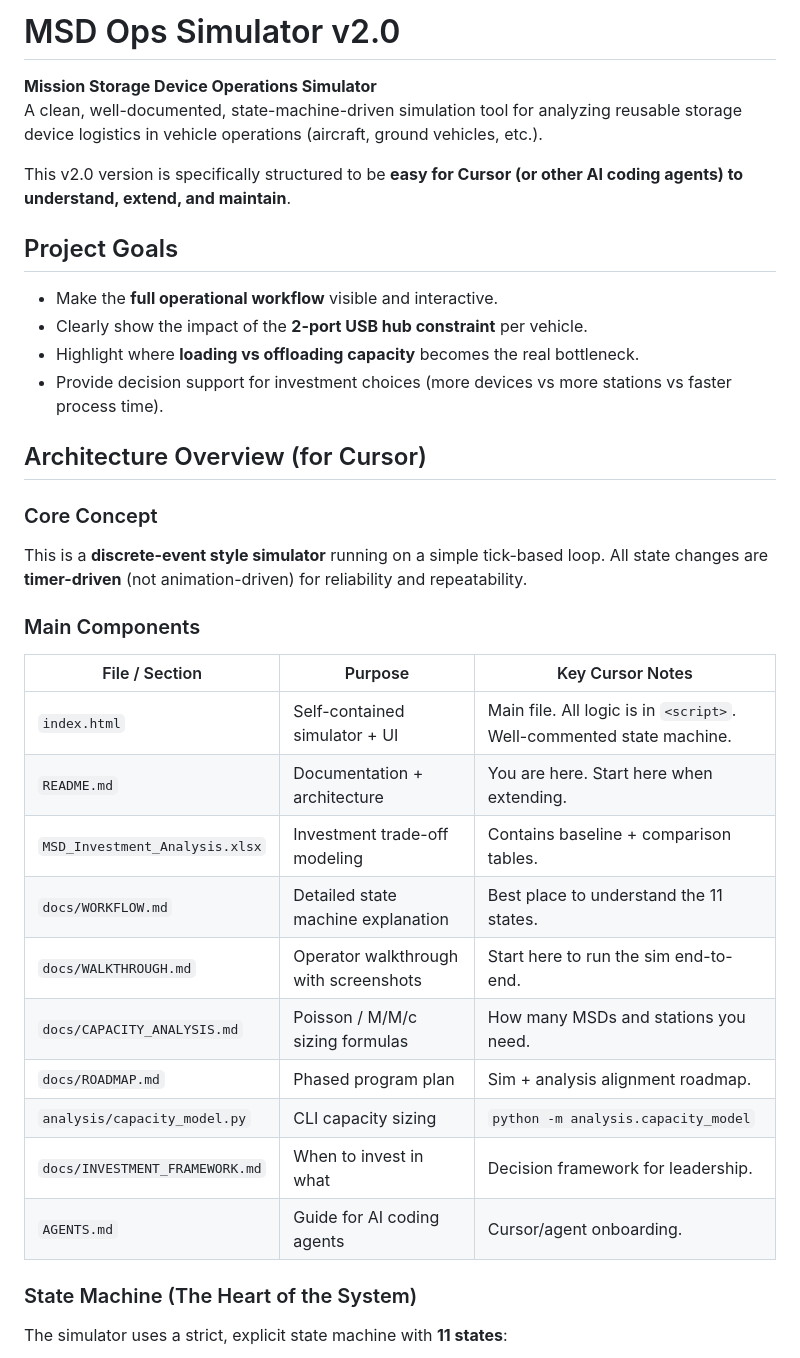
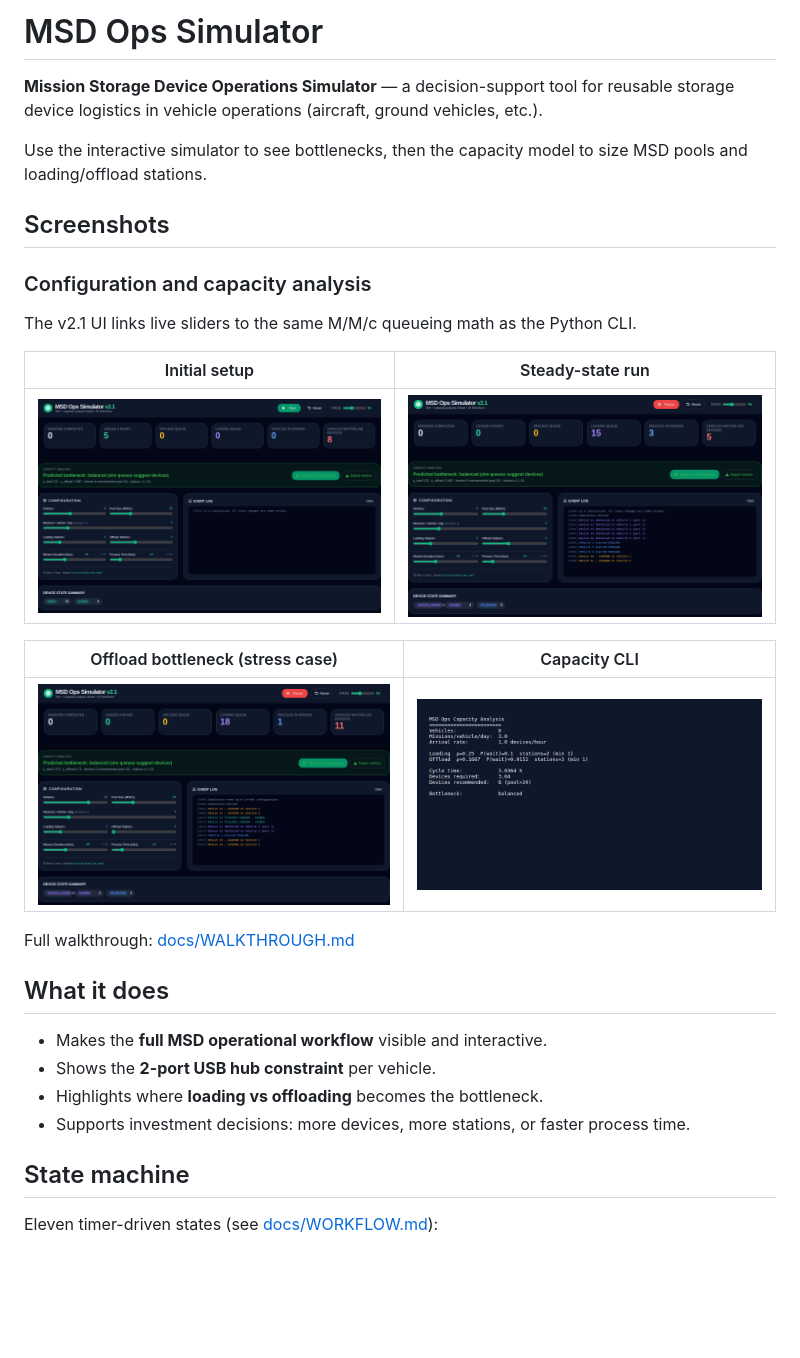
Before and after one commit to mowgli42/msd-ops-simulator, a Markdown page: README.md, the part around the change printed below. Rendered like a GitHub page; pictures changed too: docs/images/03-offload-bottleneck.png; blank space fills up the shorter version.

````diff
--- a/README.md
+++ b/README.md
@@ -1,40 +1,35 @@
-# MSD Ops Simulator v2.0
+# MSD Ops Simulator
 
-**Mission Storage Device Operations Simulator**
-A clean, well-documented, state-machine-driven simulation tool for analyzing reusable storage device logistics in vehicle operations (aircraft, ground vehicles, etc.).
+**Mission Storage Device Operations Simulator** — a decision-support tool for reusable storage device logistics in vehicle operations (aircraft, ground vehicles, etc.).
 
-This v2.0 version is specifically structured to be **easy for Cursor (or other AI coding agents) to understand, extend, and maintain**.
+Use the interactive simulator to see bottlenecks, then the capacity model to size MSD pools and loading/offload stations.
 
-## Project Goals
+## Screenshots
 
-- Make the **full operational workflow** visible and interactive.
-- Clearly show the impact of the **2-port USB hub constraint** per vehicle.
-- Highlight where **loading vs offloading capacity** becomes the real bottleneck.
-- Provide decision support for investment choices (more devices vs more stations vs faster process time).
+### Configuration and capacity analysis
 
-## Architecture Overview (for Cursor)
+The v2.1 UI links live sliders to the same M/M/c queueing math as the Python CLI.
 
-### Core Concept
-This is a **discrete-event style simulator** running on a simple tick-based loop. All state changes are **timer-driven** (not animation-driven) for reliability and repeatability.
+| Initial setup | Steady-state run |
+|---------------|------------------|
+| ![Configuration and analysis banner](docs/images/01-initial-config.png) | ![Simulator running](docs/images/02-running-steady-state.png) |
 
-### Main Components
+| Offload bottleneck (stress case) | Capacity CLI |
+|----------------------------------|--------------|
+| ![Offload queue backing up](docs/images/03-offload-bottleneck.png) | ![Analysis output](docs/images/04-capacity-analysis-cli.png) |
 
-| File / Section          | Purpose                                      | Key Cursor Notes |
-|-------------------------|----------------------------------------------|------------------|
-| `index.html`            | Self-contained simulator + UI                | Main file. All logic is in `<script>`. Well-commented state machine. |
-| `README.md`             | Documentation + architecture                 | You are here. Start here when extending. |
-| `MSD_Investment_Analysis.xlsx` | Investment trade-off modeling         | Contains baseline + comparison tables. |
-| `docs/WORKFLOW.md`      | Detailed state machine explanation           | Best place to understand the 11 states. |
-| `docs/WALKTHROUGH.md`   | Operator walkthrough with screenshots        | Start here to run the sim end-to-end. |
-| `docs/CAPACITY_ANALYSIS.md` | Poisson / M/M/c sizing formulas          | How many MSDs and stations you need. |
-| `docs/ROADMAP.md`       | Phased program plan                          | Sim + analysis alignment roadmap. |
-| `analysis/capacity_model.py` | CLI capacity sizing                     | `python -m analysis.capacity_model` |
-| `docs/INVESTMENT_FRAMEWORK.md` | When to invest in what                 | Decision framework for leadership. |
-| `AGENTS.md`             | Guide for AI coding agents                   | Cursor/agent onboarding. |
+Full walkthrough: [docs/WALKTHROUGH.md](docs/WALKTHROUGH.md)
 
-### State Machine (The Heart of the System)
+## What it does
 
-The simulator uses a strict, explicit state machine with **11 states**:
+- Makes the **full MSD operational workflow** visible and interactive.
+- Shows the **2-port USB hub constraint** per vehicle.
+- Highlights where **loading vs offloading** becomes the bottleneck.
+- Supports investment decisions: more devices, more stations, or faster process time.
+
+## State machine
+
+Eleven timer-driven states (see [docs/WORKFLOW.md](docs/WORKFLOW.md)):
 
 ```mermaid
 stateDiagram-v2
````
Also changed, not shown: other parts of README.md (+48 -95 lines), AGENTS.md (+79 -31 lines), 1 other file.
